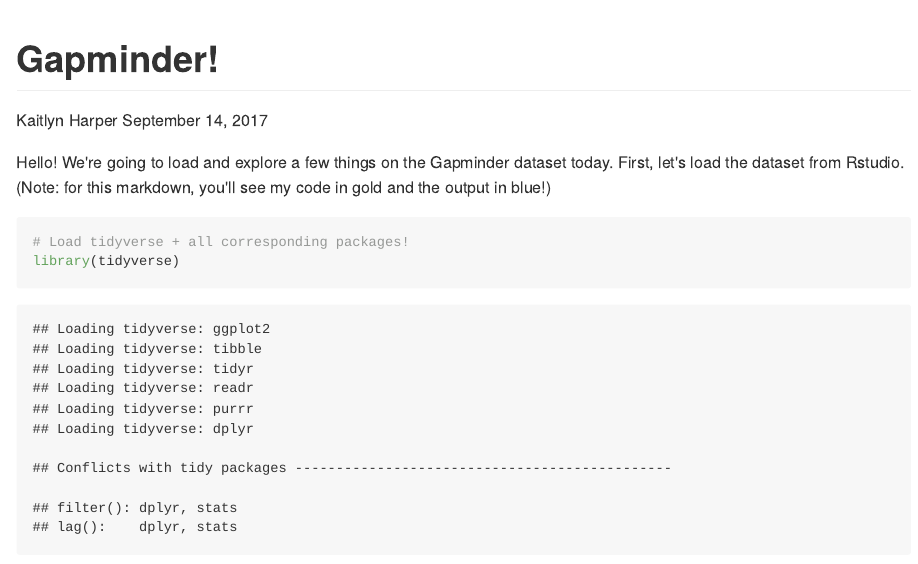
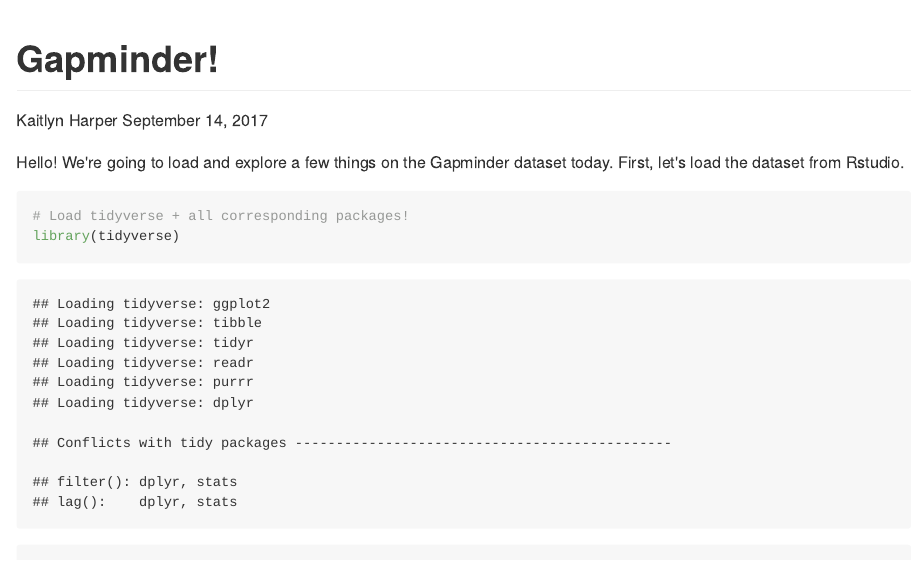
Before and after one commit to oktokat/STAT545-hw01-harper-kaitlyn, an R Markdown document (hw01_gapminder.Rmd): the page in a window 1100 px wide, from its top. The pictures show the output file hw01_gapminder.md that the author committed with the source, drawn offline in the style of GitHub; long lines of code are wrapped.

Commit message:
take out color note

````diff
--- a/hw01_gapminder.Rmd
+++ b/hw01_gapminder.Rmd
@@ -10,7 +10,7 @@
 knitr::opts_chunk$set(echo = TRUE)
 ```
 
-Hello! We're going to load and explore a few things on the Gapminder dataset today. First, let's load the dataset from Rstudio. (Note: for this markdown, you'll see my code in gold and the output in blue!)
+Hello! We're going to load and explore a few things on the Gapminder dataset today. First, let's load the dataset from Rstudio.
 ```{r View_Load_Gapminder, echo = TRUE, background = "plum"}
 
 # Load tidyverse + all corresponding packages!
````
Also changed, not shown: hw01_gapminder.md.
